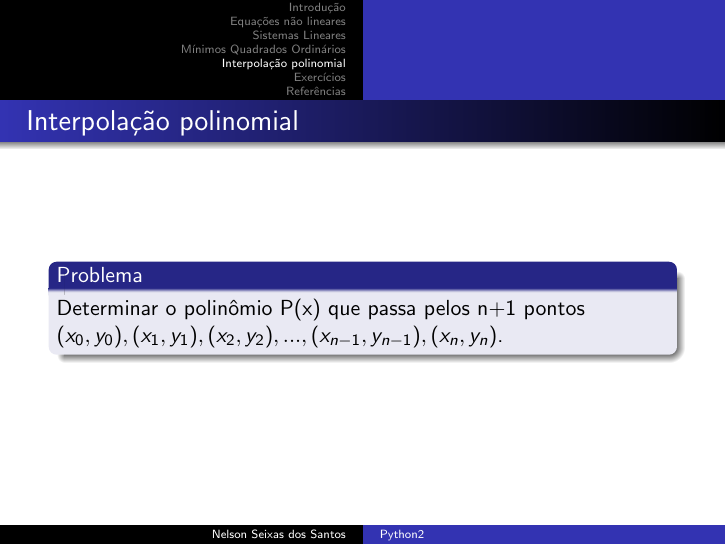
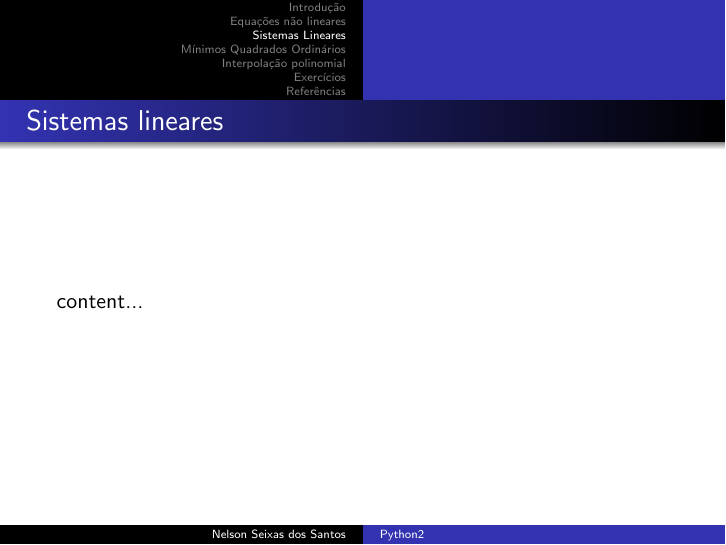
Before and after one commit to profnssorg/ufrgs-deri-eco02018, LaTeX slides (python2.tex): page 5 of 13 before the commit and page 5 of 15 after it. Compiled offline with pdfLaTeX.

Commit message:
inclui frames sistlin e ols

```diff
--- a/python2.tex
+++ b/python2.tex
@@ -78,3 +78,6 @@
 
 	\section{Sistemas Lineares}
 
+	\begin{frame}{Sistemas lineares}
+		content...
+	\end{frame}
```
Also changed, not shown: python2.tex (4 more changed lines).
